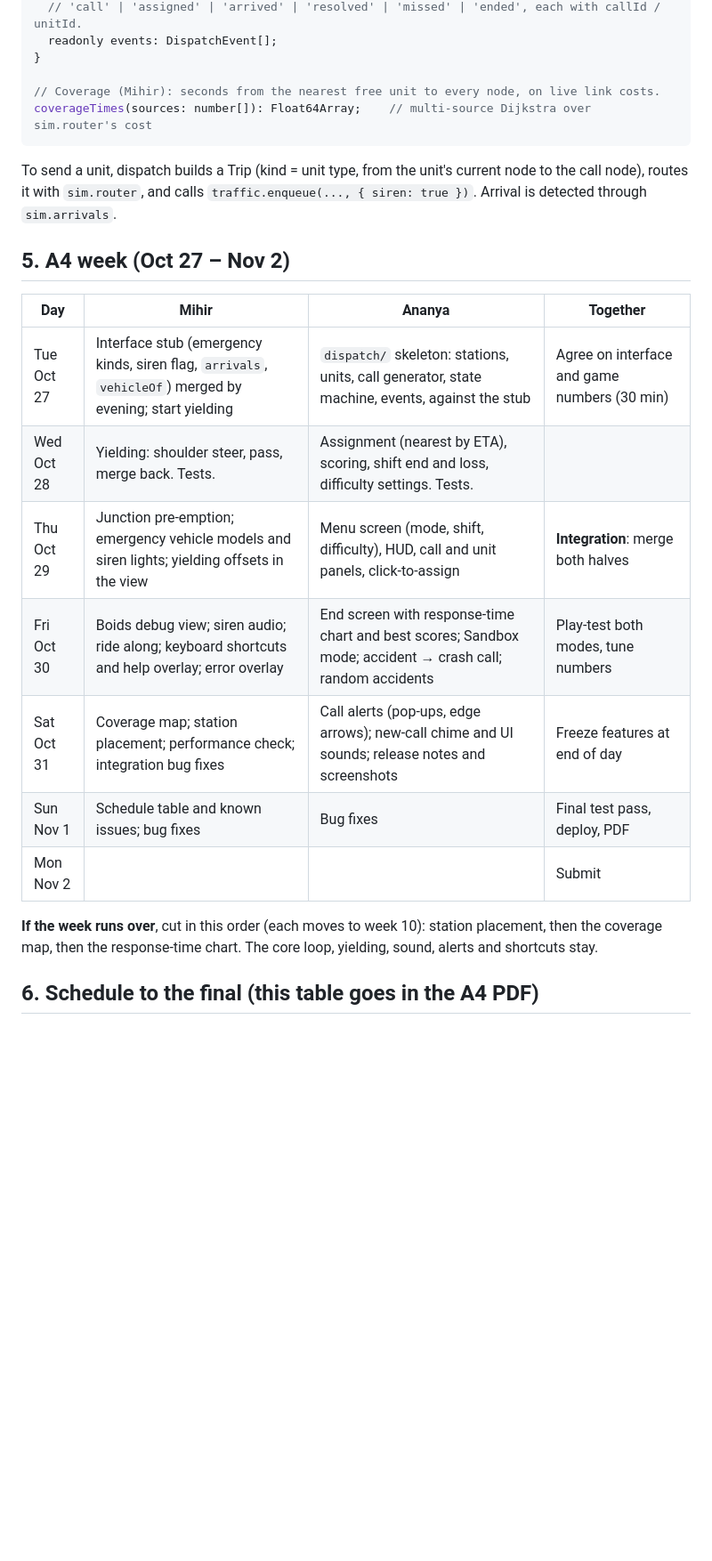
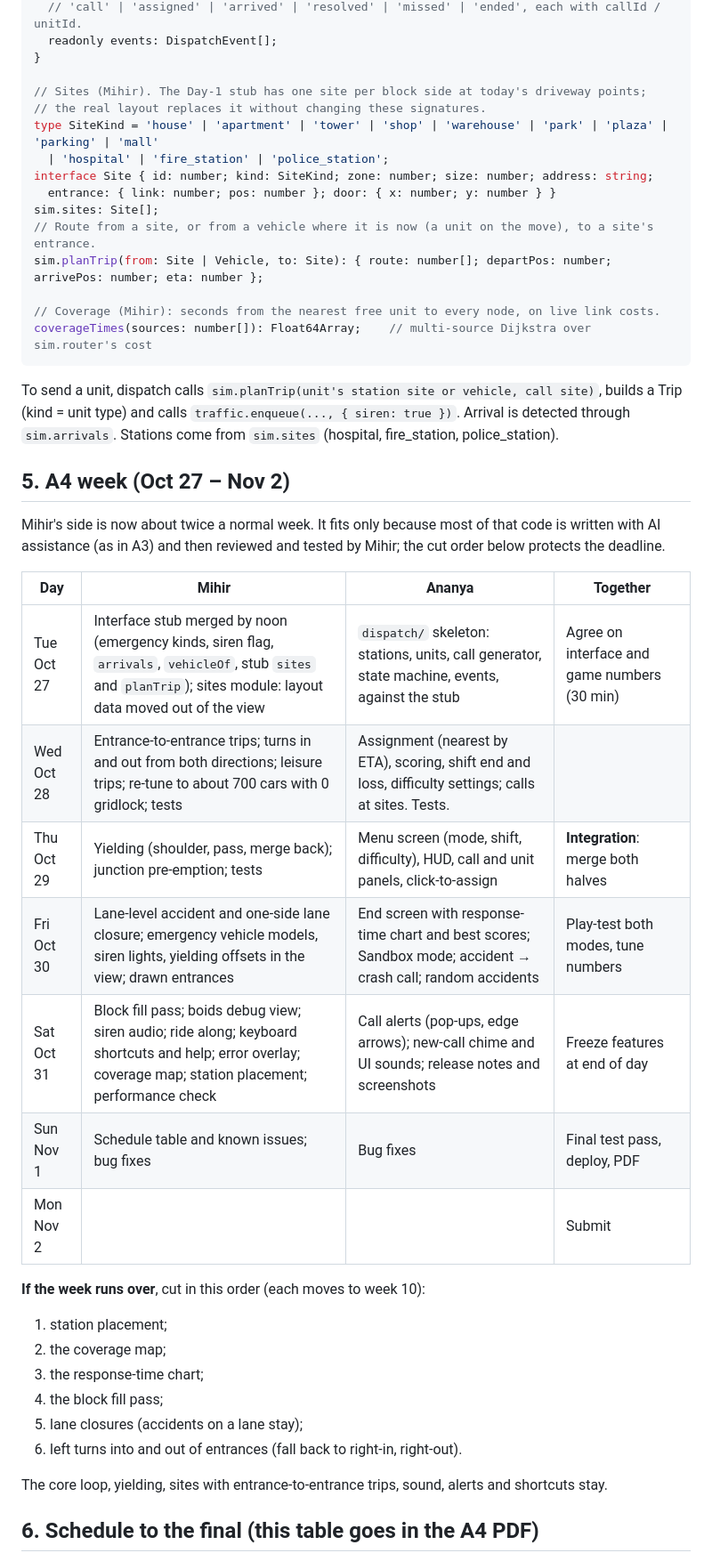
Before and after one commit to MihirShinde-29/rapid_route, a Markdown page: docs/A4_PLAN.md, the part around one of its changes. Shown at 89% size. Drawn GitHub-style; blank space fills up the shorter version.

Commit message:
Add city addresses, entrances and lane-level incidents to the A4 plan

````diff
--- a/docs/A4_PLAN.md
+++ b/docs/A4_PLAN.md
@@ -121,25 +151,45 @@ class DispatchCenter {
   readonly events: DispatchEvent[];
 }
 
+// Sites (Mihir). The Day-1 stub has one site per block side at today's driveway points;
+// the real layout replaces it without changing these signatures.
+type SiteKind = 'house' | 'apartment' | 'tower' | 'shop' | 'warehouse' | 'park' | 'plaza' | 'parking' | 'mall'
+  | 'hospital' | 'fire_station' | 'police_station';
+interface Site { id: number; kind: SiteKind; zone: number; size: number; address: string;
+  entrance: { link: number; pos: number }; door: { x: number; y: number } }
+sim.sites: Site[];
+// Route from a site, or from a vehicle where it is now (a unit on the move), to a site's entrance.
+sim.planTrip(from: Site | Vehicle, to: Site): { route: number[]; departPos: number; arrivePos: number; eta: number };
+
 // Coverage (Mihir): seconds from the nearest free unit to every node, on live link costs.
 coverageTimes(sources: number[]): Float64Array;    // multi-source Dijkstra over sim.router's cost
 ```
 
-To send a unit, dispatch builds a Trip (kind = unit type, from the unit's current node to the call node), routes it with `sim.router`, and calls `traffic.enqueue(..., { siren: true })`. Arrival is detected through `sim.arrivals`.
+To send a unit, dispatch calls `sim.planTrip(unit's station site or vehicle, call site)`, builds a Trip (kind = unit type) and calls `traffic.enqueue(..., { siren: true })`. Arrival is detected through `sim.arrivals`. Stations come from `sim.sites` (hospital, fire_station, police_station).
 
 ## 5. A4 week (Oct 27 – Nov 2)
 
+Mihir's side is now about twice a normal week. It fits only because most of that code is written with AI assistance (as in A3) and then reviewed and tested by Mihir; the cut order below protects the deadline.
+
 | Day | Mihir | Ananya | Together |
 |---|---|---|---|
-| Tue Oct 27 | Interface stub (emergency kinds, siren flag, `arrivals`, `vehicleOf`) merged by evening; start yielding | `dispatch/` skeleton: stations, units, call generator, state machine, events, against the stub | Agree on interface and game numbers (30 min) |
-| Wed Oct 28 | Yielding: shoulder steer, pass, merge back. Tests. | Assignment (nearest by ETA), scoring, shift end and loss, difficulty settings. Tests. | |
-| Thu Oct 29 | Junction pre-emption; emergency vehicle models and siren lights; yielding offsets in the view | Menu screen (mode, shift, difficulty), HUD, call and unit panels, click-to-assign | **Integration**: merge both halves |
-| Fri Oct 30 | Boids debug view; siren audio; ride along; keyboard shortcuts and help overlay; error overlay | End screen with response-time chart and best scores; Sandbox mode; accident → crash call; random accidents | Play-test both modes, tune numbers |
-| Sat Oct 31 | Coverage map; station placement; performance check; integration bug fixes | Call alerts (pop-ups, edge arrows); new-call chime and UI sounds; release notes and screenshots | Freeze features at end of day |
+| Tue Oct 27 | Interface stub merged by noon (emergency kinds, siren flag, `arrivals`, `vehicleOf`, stub `sites` and `planTrip`); sites module: layout data moved out of the view | `dispatch/` skeleton: stations, units, call generator, state machine, events, against the stub | Agree on interface and game numbers (30 min) |
+| Wed Oct 28 | Entrance-to-entrance trips; turns in and out from both directions; leisure trips; re-tune to about 700 cars with 0 gridlock; tests | Assignment (nearest by ETA), scoring, shift end and loss, difficulty settings; calls at sites. Tests. | |
+| Thu Oct 29 | Yielding (shoulder, pass, merge back); junction pre-emption; tests | Menu screen (mode, shift, difficulty), HUD, call and unit panels, click-to-assign | **Integration**: merge both halves |
+| Fri Oct 30 | Lane-level accident and one-side lane closure; emergency vehicle models, siren lights, yielding offsets in the view; drawn entrances | End screen with response-time chart and best scores; Sandbox mode; accident → crash call; random accidents | Play-test both modes, tune numbers |
+| Sat Oct 31 | Block fill pass; boids debug view; siren audio; ride along; keyboard shortcuts and help; error overlay; coverage map; station placement; performance check | Call alerts (pop-ups, edge arrows); new-call chime and UI sounds; release notes and screenshots | Freeze features at end of day |
 | Sun Nov 1 | Schedule table and known issues; bug fixes | Bug fixes | Final test pass, deploy, PDF |
 | Mon Nov 2 | | | Submit |
 
-**If the week runs over**, cut in this order (each moves to week 10): station placement, then the coverage map, then the response-time chart. The core loop, yielding, sound, alerts and shortcuts stay.
+**If the week runs over**, cut in this order (each moves to week 10):
+1. station placement;
+2. the coverage map;
+3. the response-time chart;
+4. the block fill pass;
+5. lane closures (accidents on a lane stay);
+6. left turns into and out of entrances (fall back to right-in, right-out).
+
+The core loop, yielding, sites with entrance-to-entrance trips, sound, alerts and shortcuts stay.
 
 ## 6. Schedule to the final (this table goes in the A4 PDF)
 
````
Also changed, not shown: other parts of docs/A4_PLAN.md (+37 -6 lines).
